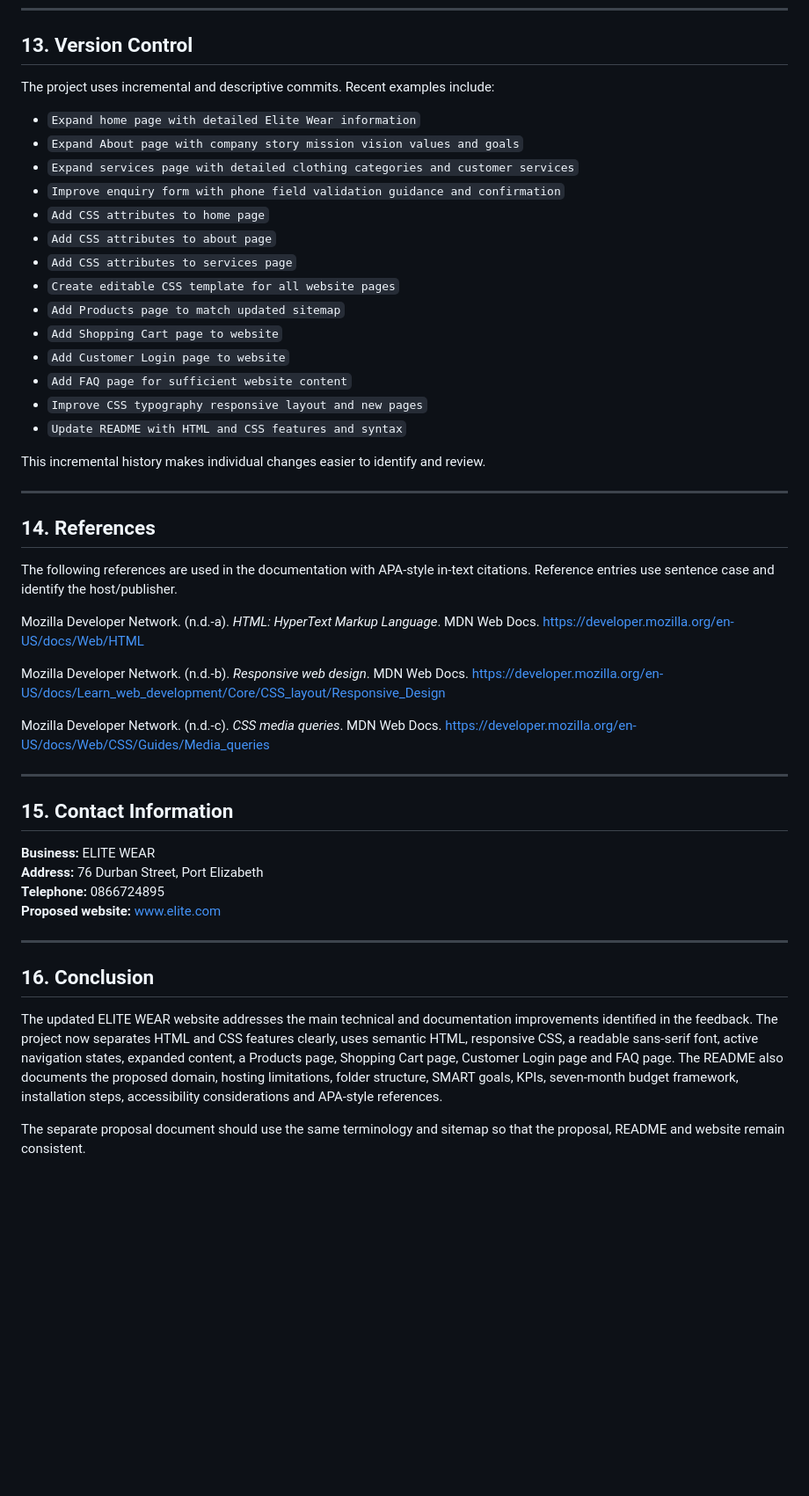
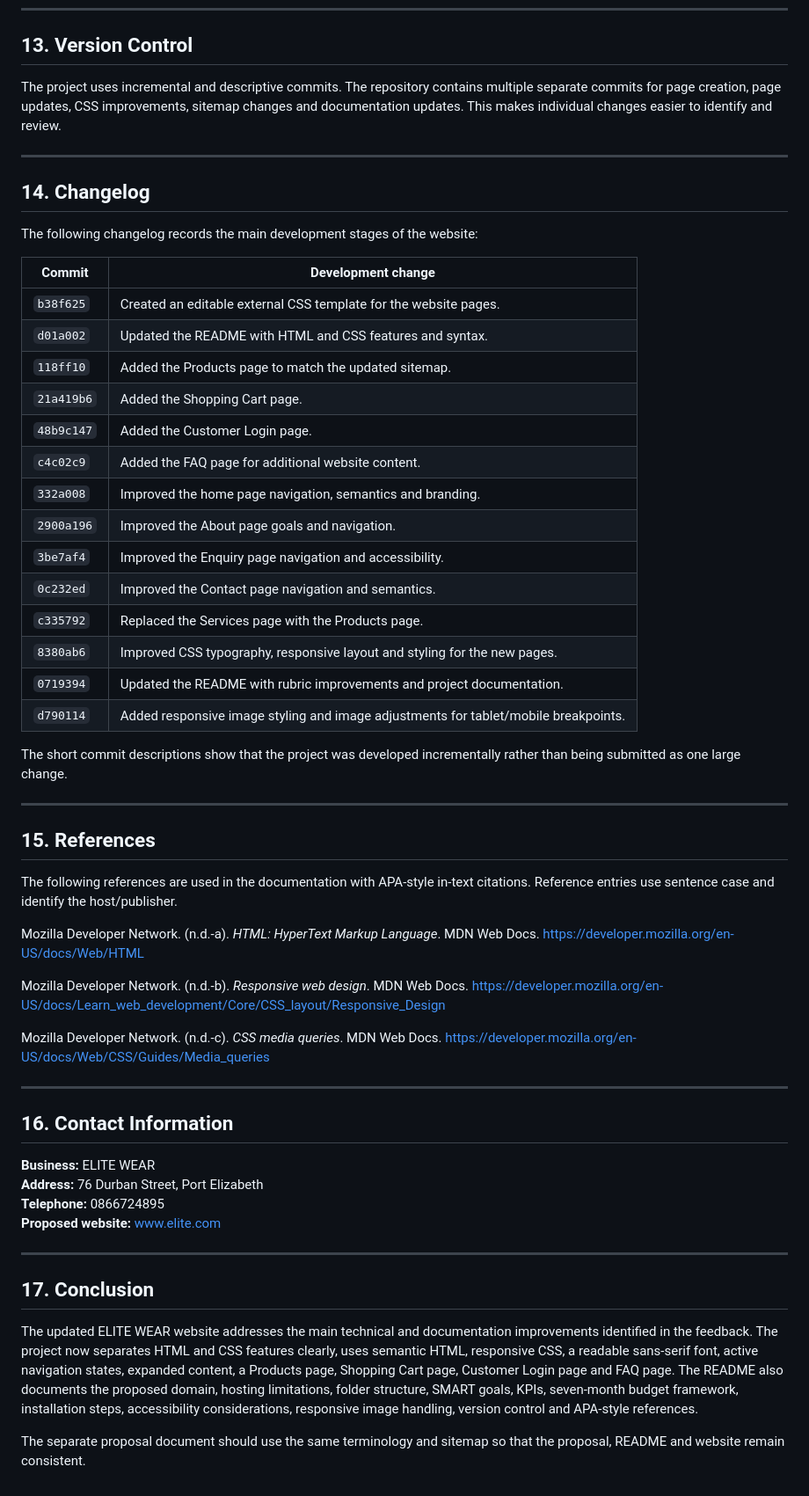
Before and after one commit to che-rae-lutho-baatjies/My-Website, a Markdown page: README.md, the part around one of its changes. Shown at 88% size. GitHub-like rendering; blank space fills up the shorter version.

Commit message:
Add changelog and CSS rubric details to README

```diff
--- a/README.md
+++ b/README.md
@@ -364,28 +422,36 @@ The final proposal should replace the placeholders with the actual quotations or
 
 ## 13. Version Control
 
-The project uses incremental and descriptive commits. Recent examples include:
-
-- `Expand home page with detailed Elite Wear information`
-- `Expand About page with company story mission vision values and goals`
-- `Expand services page with detailed clothing categories and customer services`
-- `Improve enquiry form with phone field validation guidance and confirmation`
-- `Add CSS attributes to home page`
-- `Add CSS attributes to about page`
-- `Add CSS attributes to services page`
-- `Create editable CSS template for all website pages`
-- `Add Products page to match updated sitemap`
-- `Add Shopping Cart page to website`
-- `Add Customer Login page to website`
-- `Add FAQ page for sufficient website content`
-- `Improve CSS typography responsive layout and new pages`
-- `Update README with HTML and CSS features and syntax`
-
-This incremental history makes individual changes easier to identify and review.
+The project uses incremental and descriptive commits. The repository contains multiple separate commits for page creation, page updates, CSS improvements, sitemap changes and documentation updates. This makes individual changes easier to identify and review.
 
 ---
 
-## 14. References
+## 14. Changelog
+
+The following changelog records the main development stages of the website:
+
+| Commit | Development change |
+|---|---|
+| `b38f625` | Created an editable external CSS template for the website pages. |
+| `d01a002` | Updated the README with HTML and CSS features and syntax. |
+| `118ff10` | Added the Products page to match the updated sitemap. |
+| `21a419b6` | Added the Shopping Cart page. |
+| `48b9c147` | Added the Customer Login page. |
+| `c4c02c9` | Added the FAQ page for additional website content. |
+| `332a008` | Improved the home page navigation, semantics and branding. |
+| `2900a196` | Improved the About page goals and navigation. |
+| `3be7af4` | Improved the Enquiry page navigation and accessibility. |
+| `0c232ed` | Improved the Contact page navigation and semantics. |
+| `c335792` | Replaced the Services page with the Products page. |
+| `8380ab6` | Improved CSS typography, responsive layout and styling for the new pages. |
+| `0719394` | Updated the README with rubric improvements and project documentation. |
+| `d790114` | Added responsive image styling and image adjustments for tablet/mobile breakpoints. |
+
+The short commit descriptions show that the project was developed incrementally rather than being submitted as one large change.
+
+---
+
+## 15. References
 
 The following references are used in the documentation with APA-style in-text citations. Reference entries use sentence case and identify the host/publisher.
 
@@ -397,7 +463,7 @@ Mozilla Developer Network. (n.d.-c). *CSS media queries*. MDN Web Docs. https://
 
 ---
 
-## 15. Contact Information
+## 16. Contact Information
 
 **Business:** ELITE WEAR
 **Address:** 76 Durban Street, Port Elizabeth
@@ -406,8 +472,8 @@ Mozilla Developer Network. (n.d.-c). *CSS media queries*. MDN Web Docs. https://
 
 ---
 
-## 16. Conclusion
+## 17. Conclusion
 
-The updated ELITE WEAR website addresses the main technical and documentation improvements identified in the feedback. The project now separates HTML and CSS features clearly, uses semantic HTML, responsive CSS, a readable sans-serif font, active navigation states, expanded content, a Products page, Shopping Cart page, Customer Login page and FAQ page. The README also documents the proposed domain, hosting limitations, folder structure, SMART goals, KPIs, seven-month budget framework, installation steps, accessibility considerations and APA-style references.
+The updated ELITE WEAR website addresses the main technical and documentation improvements identified in the feedback. The project now separates HTML and CSS features clearly, uses semantic HTML, responsive CSS, a readable sans-serif font, active navigation states, expanded content, a Products page, Shopping Cart page, Customer Login page and FAQ page. The README also documents the proposed domain, hosting limitations, folder structure, SMART goals, KPIs, seven-month budget framework, installation steps, accessibility considerations, responsive image handling, version control and APA-style references.
 
 The separate proposal document should use the same terminology and sitemap so that the proposal, README and website remain consistent.
```
Also changed, not shown: other parts of README.md (+65 -7 lines).
